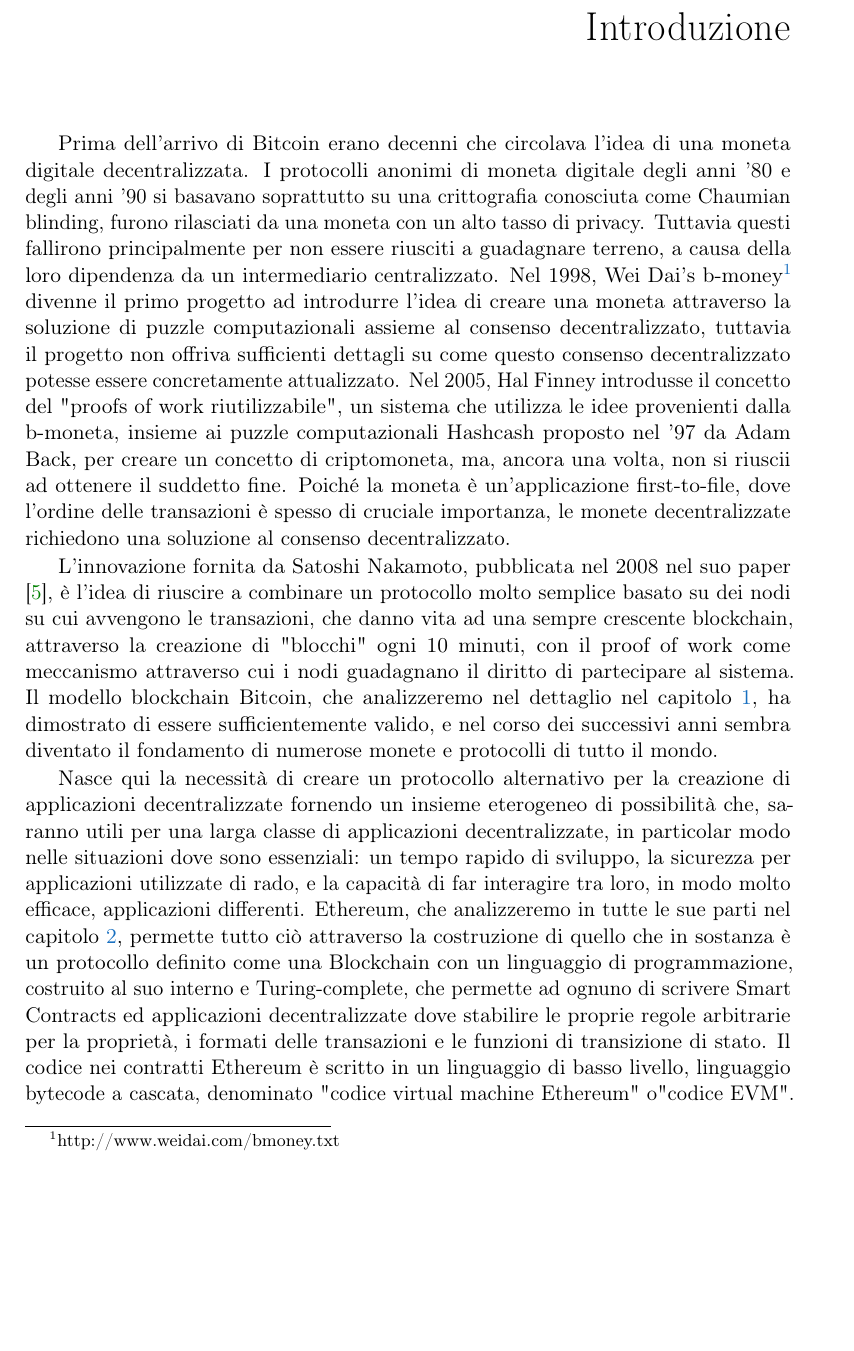
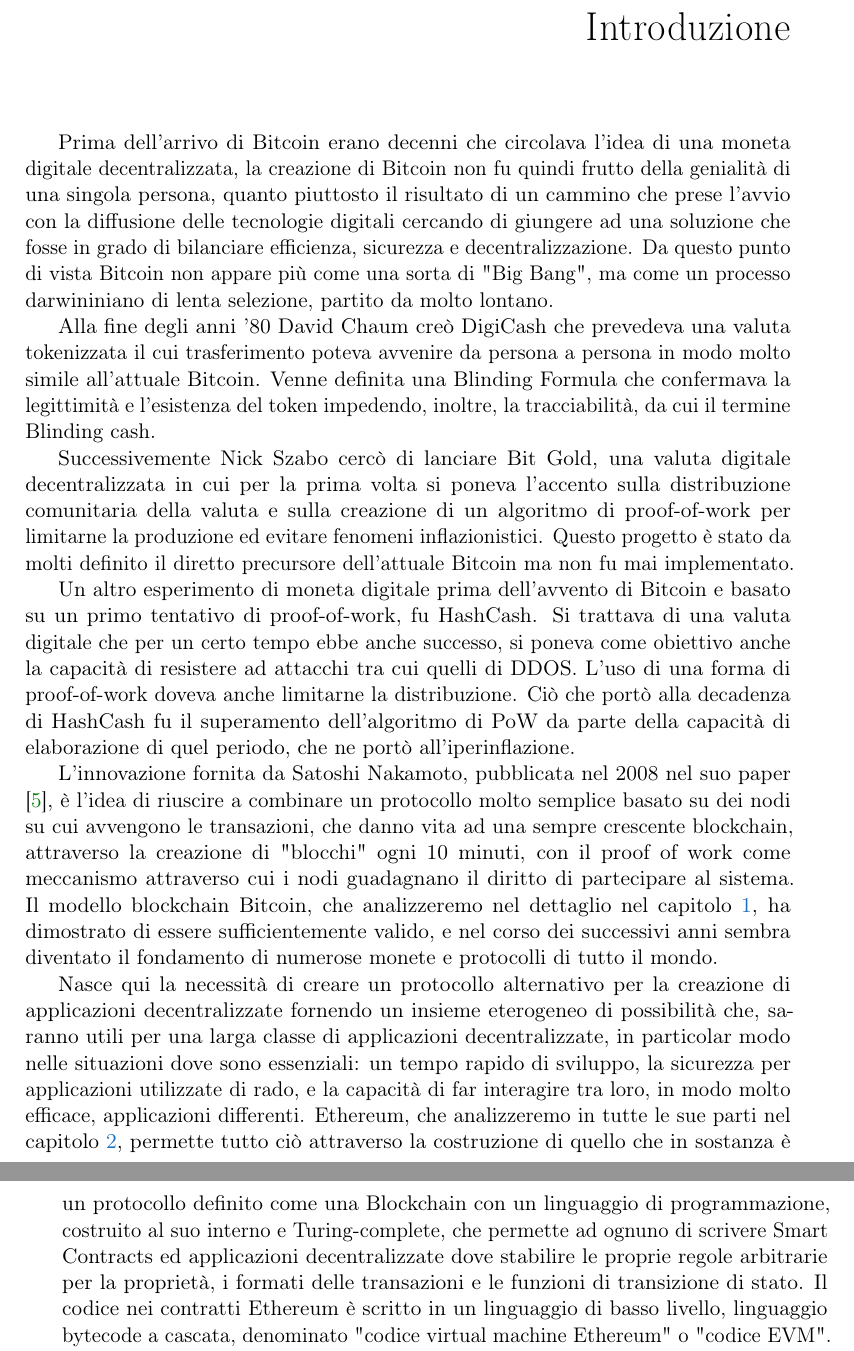
Before and after one commit to Brunsoft/Tesi-Magistrale, a LaTeX thesis (doc/tesi/Tesi.tex, which reads doc/tesi/materiale-iniziale-finale/introduzione.tex): part of page 7 of 89 before the commit and two parts of pages 7 and 8 of 89 after it, the two joined at a grey line, cut so that both start at the same text, the shorter picture padded with empty space. Compiled offline with pdfLaTeX.

Commit message:
Piccole correzioni nel capitolo Introduzione

```diff
--- a/doc/tesi/materiale-iniziale-finale/introduzione.tex
+++ b/doc/tesi/materiale-iniziale-finale/introduzione.tex
@@ -10,11 +10,17 @@
 \pdfbookmark{Introduzione}{introduzione}
 
 \chapter*{Introduzione}
-Prima dell'arrivo di Bitcoin erano decenni che circolava l'idea di una moneta digitale decentralizzata. I protocolli anonimi di moneta digitale degli anni '80 e degli anni '90 si basavano soprattutto su una crittografia conosciuta come Chaumian blinding, furono rilasciati da una moneta con un alto tasso di privacy. Tuttavia questi fallirono principalmente per non essere riusciti a guadagnare terreno, a causa della loro dipendenza da un intermediario centralizzato. Nel 1998, Wei Dai's b-money\footnote{http://www.weidai.com/bmoney.txt} divenne il primo progetto ad introdurre l'idea di creare una moneta attraverso la soluzione di puzzle computazionali assieme al consenso decentralizzato, tuttavia il progetto non offriva sufficienti dettagli su come questo consenso decentralizzato potesse essere concretamente attualizzato. Nel 2005, Hal Finney introdusse il concetto del "proofs of work riutilizzabile", un sistema che utilizza le idee provenienti dalla b-moneta, insieme ai puzzle computazionali Hashcash proposto nel '97 da Adam Back, per creare un concetto di criptomoneta, ma, ancora una volta, non si riuscii ad ottenere il suddetto fine. Poiché la moneta è un'applicazione first-to-file, dove l'ordine delle transazioni è spesso di cruciale importanza, le monete decentralizzate richiedono una soluzione al consenso decentralizzato.
+Prima dell'arrivo di Bitcoin erano decenni che circolava l'idea di una moneta digitale decentralizzata, la creazione di Bitcoin non fu quindi frutto della genialità di una singola persona, quanto piuttosto il risultato di un cammino che prese l'avvio con la diffusione delle tecnologie digitali cercando di giungere ad una soluzione che fosse in grado di bilanciare efficienza, sicurezza e decentralizzazione. Da questo punto di vista Bitcoin non appare più come una sorta di "Big Bang", ma come un processo darwininiano di lenta selezione, partito da molto lontano.
+
+Alla fine degli anni '80 David Chaum creò DigiCash che prevedeva una valuta tokenizzata il cui trasferimento poteva avvenire da persona a persona in modo molto simile all'attuale Bitcoin. Venne definita una Blinding Formula che confermava la legittimità e l'esistenza del token impedendo, inoltre, la tracciabilità, da cui il termine Blinding cash.
+
+Successivemente Nick Szabo cercò di lanciare Bit Gold, una valuta digitale decentralizzata in cui per la prima volta si poneva l'accento sulla distribuzione comunitaria della valuta e sulla creazione di un algoritmo di proof-of-work per limitarne la produzione ed evitare fenomeni inflazionistici. Questo progetto è stato da molti definito il diretto precursore dell'attuale Bitcoin ma non fu mai implementato.
+
+Un altro esperimento di moneta digitale prima dell'avvento di Bitcoin e basato su un primo tentativo di proof-of-work, fu HashCash. Si trattava di una valuta digitale che per un certo tempo ebbe anche successo, si poneva come obiettivo anche la capacità di resistere ad attacchi tra cui quelli di DDOS. L'uso di una forma di proof-of-work doveva anche limitarne la distribuzione. Ciò che portò alla decadenza di HashCash fu il superamento dell'algoritmo di PoW da parte della capacità di elaborazione di quel periodo, che ne portò all'iperinflazione.
 
 L'innovazione fornita da Satoshi Nakamoto, pubblicata nel 2008 nel suo paper \cite{paper-bitcoin:satoshi}, è l'idea di riuscire a combinare un protocollo molto semplice basato su dei nodi su cui avvengono le transazioni, che danno vita ad una sempre crescente blockchain, attraverso la creazione di "blocchi" ogni 10 minuti, con il proof of work come meccanismo attraverso cui i nodi guadagnano il diritto di partecipare al sistema. Il modello blockchain Bitcoin, che analizzeremo nel dettaglio nel capitolo \ref{bitcoin-chapter}, ha dimostrato di essere sufficientemente valido, e nel corso dei successivi anni sembra diventato il fondamento di numerose monete e protocolli di tutto il mondo.
 
-Nasce qui la necessità di creare un protocollo alternativo per la creazione di applicazioni decentralizzate fornendo un insieme eterogeneo di possibilità che, saranno utili per una larga classe di applicazioni decentralizzate, in particolar modo nelle situazioni dove sono essenziali: un tempo rapido di sviluppo, la sicurezza per applicazioni utilizzate di rado, e la capacità di far interagire tra loro, in modo molto efficace, applicazioni differenti. Ethereum, che analizzeremo in tutte le sue parti nel capitolo \ref{ethereum-chapter}, permette tutto ciò attraverso la costruzione di quello che in sostanza è un protocollo definito come una Blockchain con un linguaggio di programmazione, costruito al suo interno e Turing-complete, che permette ad ognuno di scrivere Smart Contracts ed applicazioni decentralizzate dove stabilire le proprie regole arbitrarie per la proprietà, i formati delle transazioni e le funzioni di transizione di stato. Il codice nei contratti Ethereum è scritto in un linguaggio di basso livello, linguaggio bytecode a cascata, denominato "codice virtual machine Ethereum" o"codice EVM". Il codice consiste in una serie di bytes, dove ogni byte rappresenta un'operazione. Per la stesura di questi Smart Contract il programmatore necessita di un linguaggio object-oriented e di alto livello, che nel caso di Ethereum è rappresentato da Solidity. Questo nuovo linguaggio di programmazione è in continua evoluzione proprio per il fatto che esiste da poco tempo generando aggiornamenti cumulativi. Questi continui cambiamenti portano ad una inevitabile procedura di aggiornamento da parte del programmatore designato che dovrà essere a conoscenza delle novità apportate da ogni singola nuova versione del compilatore Solidity, attualmente escono in media 4 versioni nightly a settimana.
+Nasce qui la necessità di creare un protocollo alternativo per la creazione di applicazioni decentralizzate fornendo un insieme eterogeneo di possibilità che, saranno utili per una larga classe di applicazioni decentralizzate, in particolar modo nelle situazioni dove sono essenziali: un tempo rapido di sviluppo, la sicurezza per applicazioni utilizzate di rado, e la capacità di far interagire tra loro, in modo molto efficace, applicazioni differenti. Ethereum, che analizzeremo in tutte le sue parti nel capitolo \ref{ethereum-chapter}, permette tutto ciò attraverso la costruzione di quello che in sostanza è un protocollo definito come una Blockchain con un linguaggio di programmazione, costruito al suo interno e Turing-complete, che permette ad ognuno di scrivere Smart Contracts ed applicazioni decentralizzate dove stabilire le proprie regole arbitrarie per la proprietà, i formati delle transazioni e le funzioni di transizione di stato. Il codice nei contratti Ethereum è scritto in un linguaggio di basso livello, linguaggio bytecode a cascata, denominato "codice virtual machine Ethereum" o "codice EVM". Il codice consiste in una serie di bytes, dove ogni byte rappresenta un'operazione. Per la stesura di questi Smart Contract il programmatore necessita di un linguaggio object-oriented e di alto livello, che nel caso di Ethereum è rappresentato da Solidity. Questo nuovo linguaggio di programmazione è in continua evoluzione proprio per il fatto che esiste da poco tempo generando aggiornamenti cumulativi. Questi continui cambiamenti portano ad una inevitabile procedura di aggiornamento da parte del programmatore designato che dovrà essere a conoscenza delle novità apportate da ogni singola nuova versione del compilatore Solidity, attualmente escono in media 4 versioni nightly a settimana.
 
 Nasce anche da qui la necessità di creare un framework che permetta di sfruttare le competenze e gli strumenti, già definiti e strutturati nel tempo, del linguaggio di programmazione Java con il fine di permettere lo sviluppo di smart contract in modo semplice e confortevole, utilizzando gli strumenti esistenti. Questo nuovo framework, descritto nel paper \cite{paper-takamaka:spoto} scritto dal Prof. Nicola Fausto Spoto, prende il nome di Takamaka ed utilizza appunto un sottoinsieme delle librerie Java. L'utilizzo di questo linguaggio per la programmazione di una blockchain risulta affatto immediato, infatti questa scelta porta con sè una serie di problematiche legate al determinismo, non possiamo infatti permettere che l'esecuzione di una procedura che dia risultati differenti su macchine differenti. Un risultato di questo tipo sarebbe infatti disastroso su qualsiasi blockchain. Si dovrà quindi procedere con la definizione di un sottoinsieme di librerie \textit{white-listed} che rappresenteranno le sole utilizzabili all'interno dei contratti scritti con tale framework.
 
```
Also changed, not shown: doc/tesi/Tesi.pdf.
